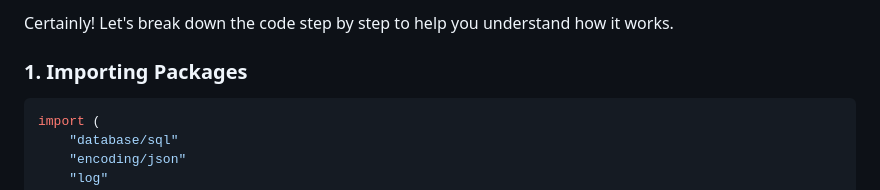
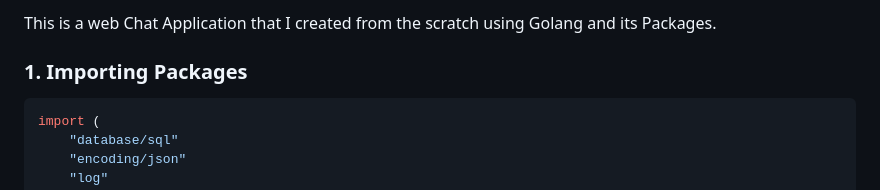
Before and after one commit to nithish-95/chat-webapp, a Markdown page: README.md, the part around the change. Drawn GitHub-style.

````diff
--- a/README.md
+++ b/README.md
@@ -1,4 +1,4 @@
-Certainly! Let's break down the code step by step to help you understand how it works.
+This is a web Chat Application that I created from the scratch using Golang and its Packages.
 
 ### 1. Importing Packages
 ```go
````
